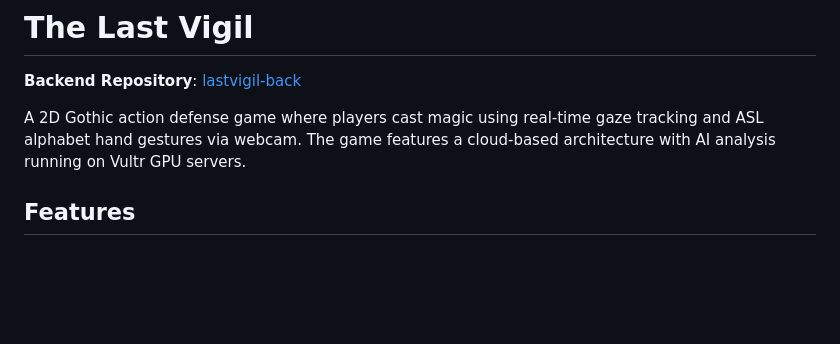
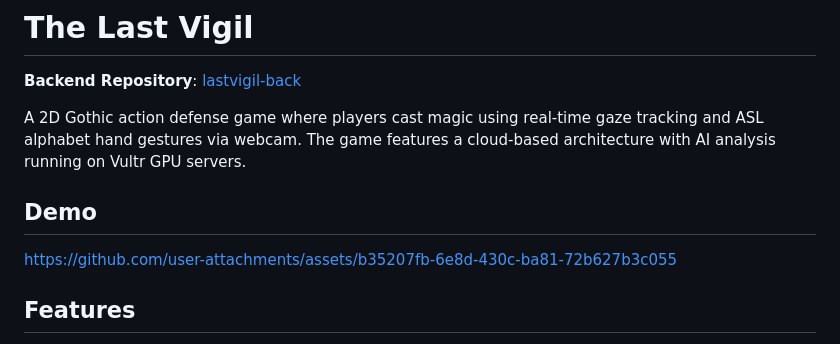
Before and after one commit to aaronshin43/lastvigil-front, a Markdown page: README.md, the part around the change. Drawn GitHub-style; blank space fills up the shorter version.

Commit message:
Add demo video to README
Added demo link to README for better visibility.

```diff
--- a/README.md
+++ b/README.md
@@ -3,6 +3,9 @@
 **Backend Repository**: [lastvigil-back](https://github.com/aaronshin43/lastvigil-back)
 
 A 2D Gothic action defense game where players cast magic using real-time gaze tracking and ASL alphabet hand gestures via webcam. The game features a cloud-based architecture with AI analysis running on Vultr GPU servers.
+
+## Demo
+https://github.com/user-attachments/assets/b35207fb-6e8d-430c-ba81-72b627b3c055
 
 ## Features
 
```
